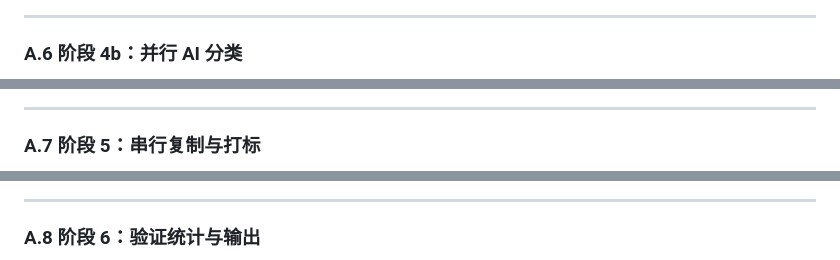
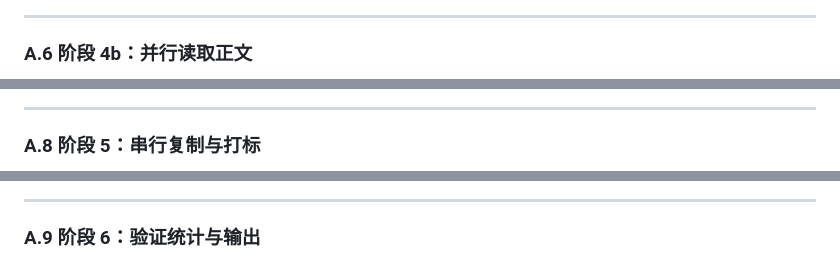
Before and after one commit to Leonard49/AI_DocClassifier, a Markdown page: docs/AI_DocClassifier说明文档.md, 3 parts joined by grey strips. Rendered like a GitHub page.

````diff
--- a/docs/AI_DocClassifier说明文档.md
+++ b/docs/AI_DocClassifier说明文档.md
@@ -688,7 +692,7 @@ flowchart TD
 
 ---
 
-### A.6 阶段 4b：并行 AI 分类
+### A.6 阶段 4b：并行读取正文
 
 ```mermaid
 flowchart TD
@@ -725,7 +740,7 @@ flowchart TD
 
 ---
 
-### A.7 阶段 5：串行复制与打标
+### A.8 阶段 5：串行复制与打标
 
 ```mermaid
 flowchart TD
@@ -771,7 +777,7 @@ flowchart TD
 
 ---
 
-### A.8 阶段 6：验证统计与输出
+### A.9 阶段 6：验证统计与输出
 
 ```mermaid
 flowchart TD
````
Also changed, not shown: other parts of docs/AI_DocClassifier说明文档.md (+188 -196 lines).
